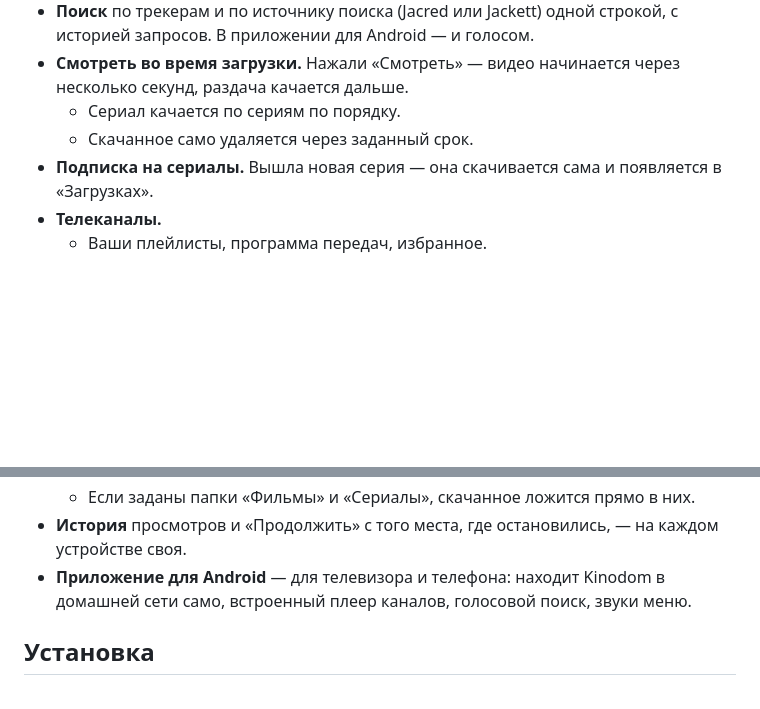
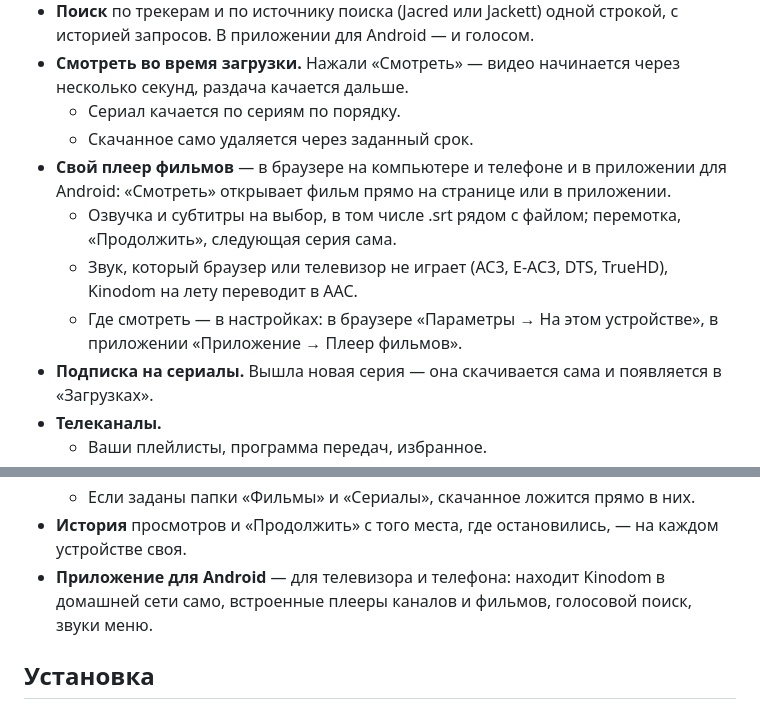
Before and after one commit to Fa1qon/kinodom, a Markdown page: README.md, 2 parts joined by grey strips. GitHub-like rendering; blank space fills up the shorter version.

Commit message:
docs: свой плеер фильмов в README и в изменениях

```diff
--- a/README.md
+++ b/README.md
@@ -19,6 +19,10 @@
 - **Смотреть во время загрузки.** Нажали «Смотреть» — видео начинается через несколько секунд, раздача качается дальше.
   - Сериал качается по сериям по порядку.
   - Скачанное само удаляется через заданный срок.
+- **Свой плеер фильмов** — в браузере на компьютере и телефоне и в приложении для Android: «Смотреть» открывает фильм прямо на странице или в приложении.
+  - Озвучка и субтитры на выбор, в том числе .srt рядом с файлом; перемотка, «Продолжить», следующая серия сама.
+  - Звук, который браузер или телевизор не играет (AC3, E-AC3, DTS, TrueHD), Kinodom на лету переводит в AAC.
+  - Где смотреть — в настройках: в браузере «Параметры → На этом устройстве», в приложении «Приложение → Плеер фильмов».
 - **Подписка на сериалы.** Вышла новая серия — она скачивается сама и появляется в «Загрузках».
 - **Телеканалы.**
   - Ваши плейлисты, программа передач, избранное.
@@ -27,7 +31,7 @@
   - Ваши папки с фильмами и сериалами и всё скачанное — одними карточками с постерами и описаниями.
   - Если заданы папки «Фильмы» и «Сериалы», скачанное ложится прямо в них.
 - **История** просмотров и «Продолжить» с того места, где остановились, — на каждом устройстве своя.
-- **Приложение для Android** — для телевизора и телефона: находит Kinodom в домашней сети само, встроенный плеер каналов, голосовой поиск, звуки меню.
+- **Приложение для Android** — для телевизора и телефона: находит Kinodom в домашней сети само, встроенные плееры каналов и фильмов, голосовой поиск, звуки меню.
 
 ## Установка
 
```
Also changed, not shown: CHANGELOG.md (+8 -0 lines).
